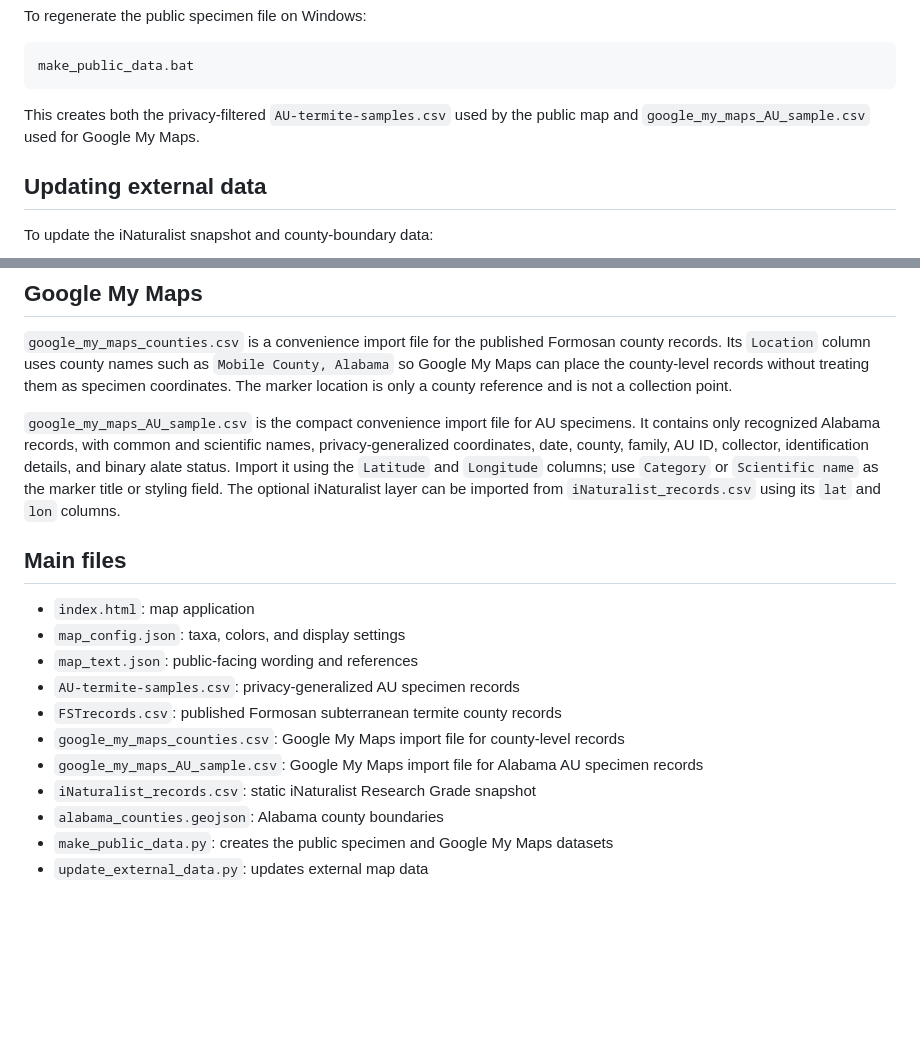
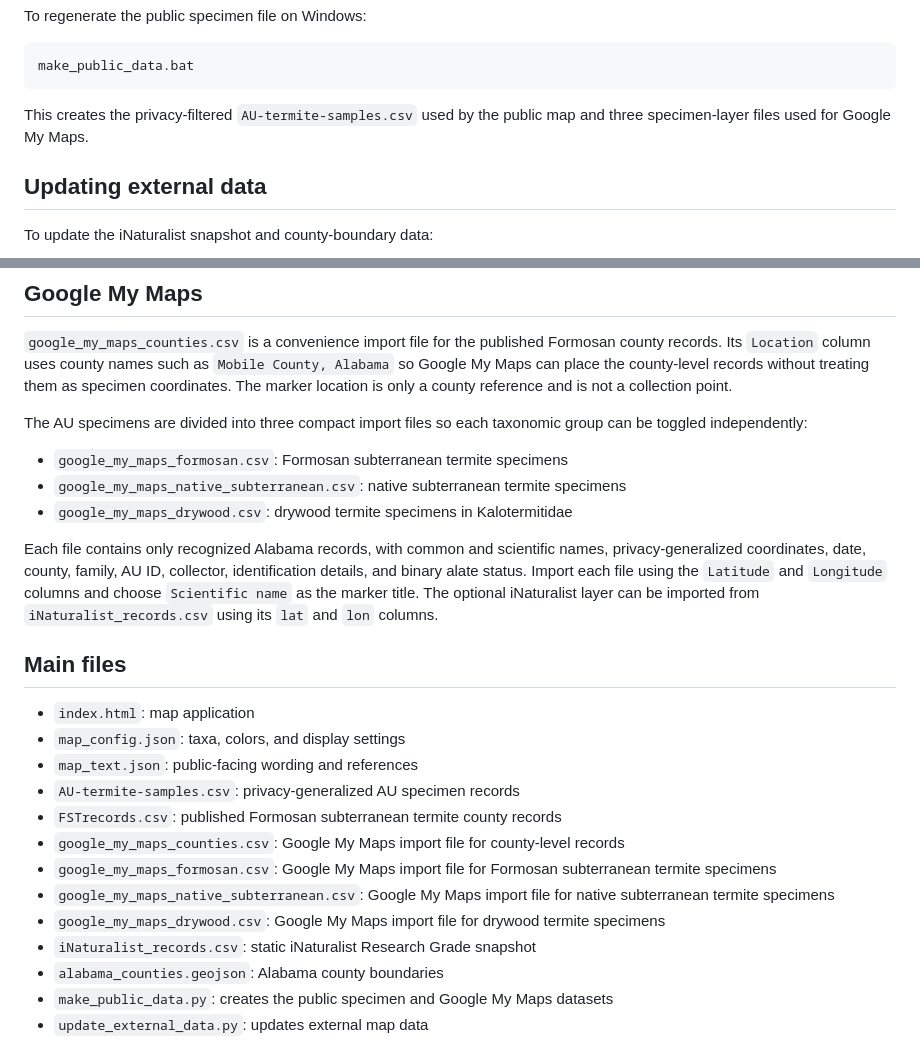
Before and after one commit to mizumoto-lab/AL-termite-map, a Markdown page: README.md, 2 parts joined by grey strips. GitHub-like rendering; blank space fills up the shorter version.

Commit message:
Document four-layer Google My Maps workflow

````diff
--- a/README.md
+++ b/README.md
@@ -33,7 +33,7 @@ To regenerate the public specimen file on Windows:
 make_public_data.bat
 ```
 
-This creates both the privacy-filtered `AU-termite-samples.csv` used by the public map and `google_my_maps_AU_sample.csv` used for Google My Maps.
+This creates the privacy-filtered `AU-termite-samples.csv` used by the public map and three specimen-layer files used for Google My Maps.
 
 ## Updating external data
 
@@ -55,7 +55,13 @@ Normal website visitors do not query the iNaturalist API directly. The map uses
 
 `google_my_maps_counties.csv` is a convenience import file for the published Formosan county records. Its `Location` column uses county names such as `Mobile County, Alabama` so Google My Maps can place the county-level records without treating them as specimen coordinates. The marker location is only a county reference and is not a collection point.
 
-`google_my_maps_AU_sample.csv` is the compact convenience import file for AU specimens. It contains only recognized Alabama records, with common and scientific names, privacy-generalized coordinates, date, county, family, AU ID, collector, identification details, and binary alate status. Import it using the `Latitude` and `Longitude` columns; use `Category` or `Scientific name` as the marker title or styling field. The optional iNaturalist layer can be imported from `iNaturalist_records.csv` using its `lat` and `lon` columns.
+The AU specimens are divided into three compact import files so each taxonomic group can be toggled independently:
+
+- `google_my_maps_formosan.csv`: Formosan subterranean termite specimens
+- `google_my_maps_native_subterranean.csv`: native subterranean termite specimens
+- `google_my_maps_drywood.csv`: drywood termite specimens in Kalotermitidae
+
+Each file contains only recognized Alabama records, with common and scientific names, privacy-generalized coordinates, date, county, family, AU ID, collector, identification details, and binary alate status. Import each file using the `Latitude` and `Longitude` columns and choose `Scientific name` as the marker title. The optional iNaturalist layer can be imported from `iNaturalist_records.csv` using its `lat` and `lon` columns.
 
 ## Main files
 
@@ -65,7 +71,9 @@ Normal website visitors do not query the iNaturalist API directly. The map uses
 - `AU-termite-samples.csv`: privacy-generalized AU specimen records
 - `FSTrecords.csv`: published Formosan subterranean termite county records
 - `google_my_maps_counties.csv`: Google My Maps import file for county-level records
-- `google_my_maps_AU_sample.csv`: Google My Maps import file for Alabama AU specimen records
+- `google_my_maps_formosan.csv`: Google My Maps import file for Formosan subterranean termite specimens
+- `google_my_maps_native_subterranean.csv`: Google My Maps import file for native subterranean termite specimens
+- `google_my_maps_drywood.csv`: Google My Maps import file for drywood termite specimens
 - `iNaturalist_records.csv`: static iNaturalist Research Grade snapshot
 - `alabama_counties.geojson`: Alabama county boundaries
 - `make_public_data.py`: creates the public specimen and Google My Maps datasets
````
